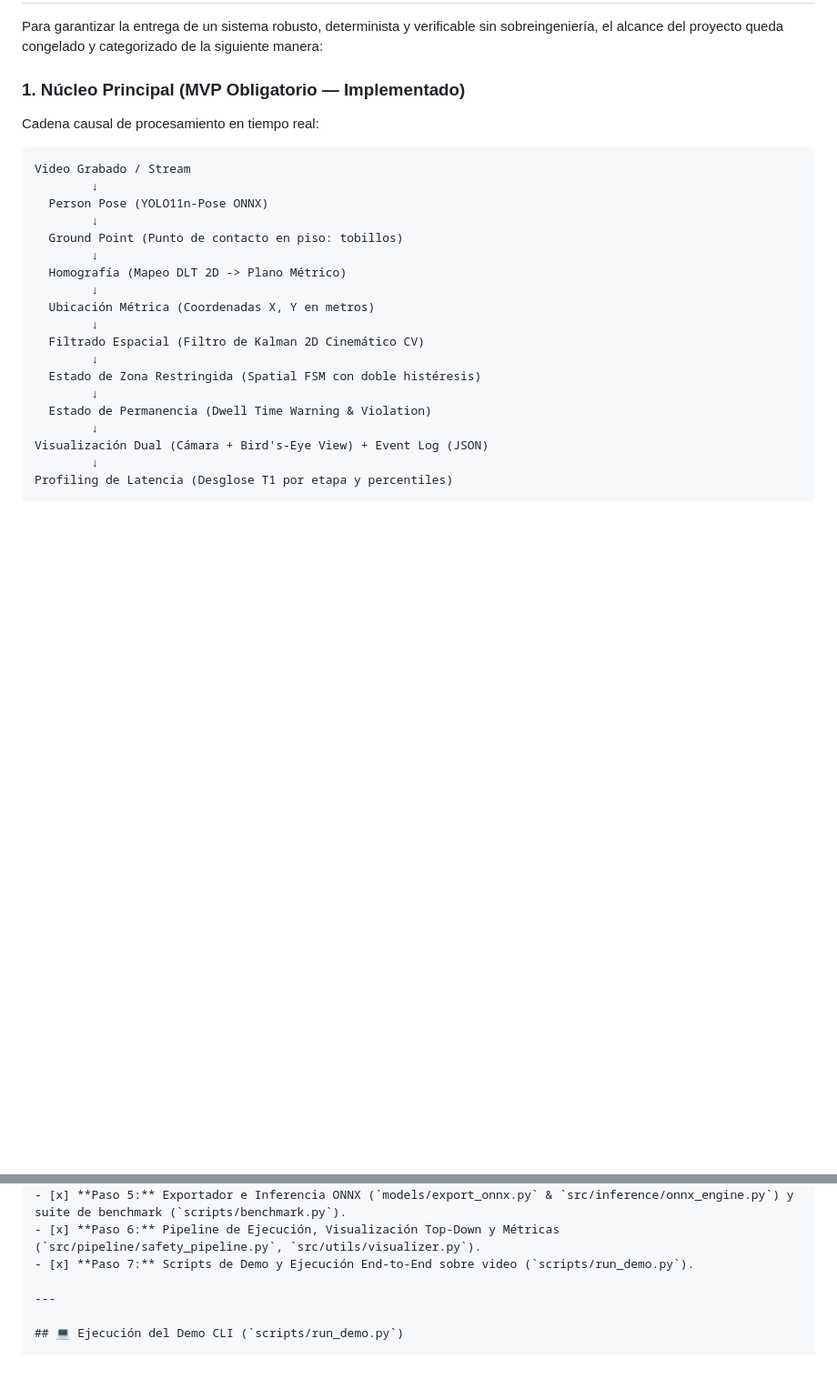
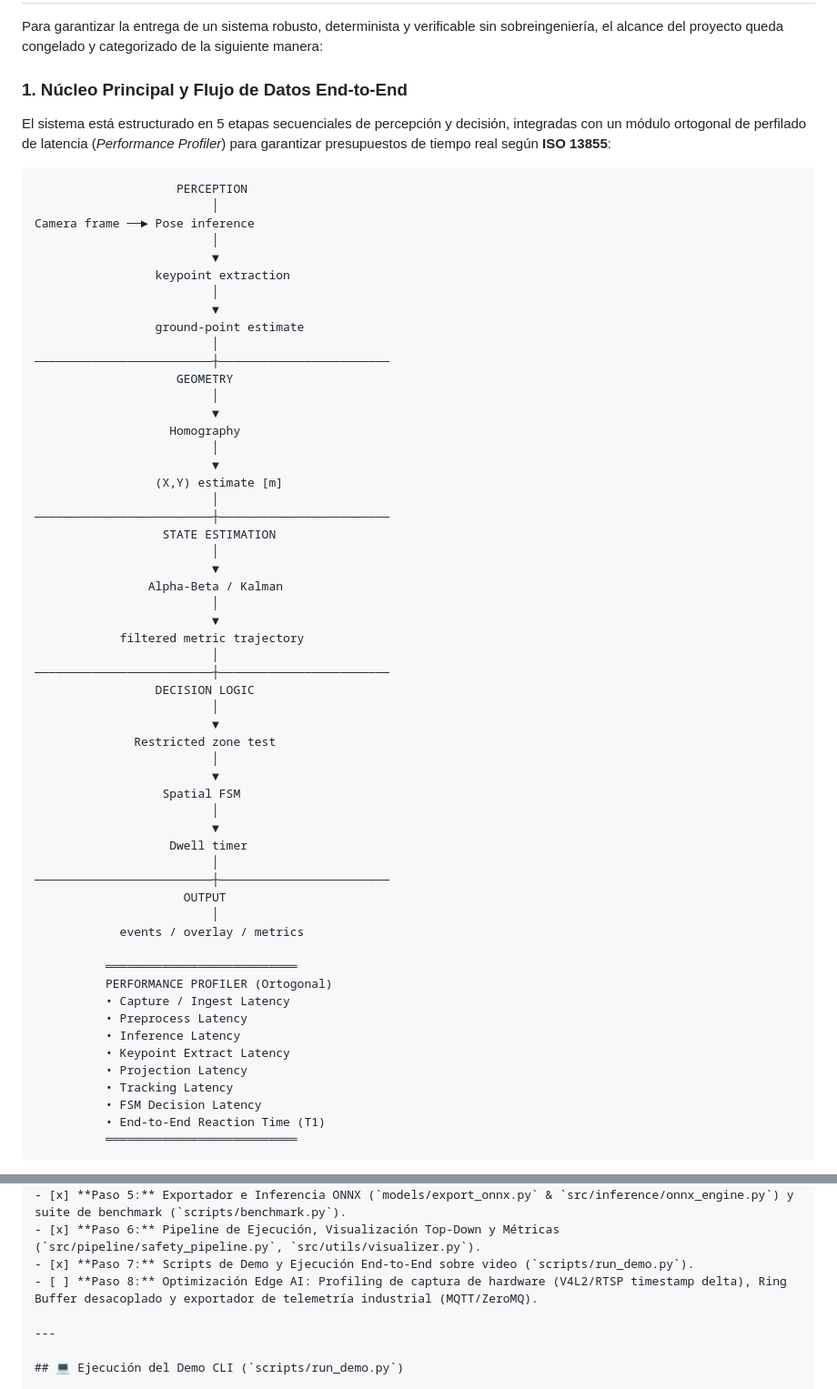
Before and after one commit to LeanoA/edge-vision-zone-monitor, a Markdown page: README.md, 2 parts joined by grey strips. Shown at 91% size. Rendered like a GitHub page; blank space fills up the shorter version.

Commit message:
docs(readme): add end-to-end architectural flow diagram and layer mapping table

````diff
--- a/README.md
+++ b/README.md
@@ -21,28 +21,66 @@ Prototipo experimental de visión artificial para monitoreo de incursiones y con
 
 Para garantizar la entrega de un sistema robusto, determinista y verificable sin sobreingeniería, el alcance del proyecto queda congelado y categorizado de la siguiente manera:
 
-### 1. Núcleo Principal (MVP Obligatorio — Implementado)
-Cadena causal de procesamiento en tiempo real:
+### 1. Núcleo Principal y Flujo de Datos End-to-End
+
+El sistema está estructurado en 5 etapas secuenciales de percepción y decisión, integradas con un módulo ortogonal de perfilado de latencia (*Performance Profiler*) para garantizar presupuestos de tiempo real según **ISO 13855**:
 
 ```
-Video Grabado / Stream
-        ↓
-  Person Pose (YOLO11n-Pose ONNX)
-        ↓
-  Ground Point (Punto de contacto en piso: tobillos)
-        ↓
-  Homografía (Mapeo DLT 2D -> Plano Métrico)
-        ↓
-  Ubicación Métrica (Coordenadas X, Y en metros)
-        ↓
-  Filtrado Espacial (Filtro de Kalman 2D Cinemático CV)
-        ↓
-  Estado de Zona Restringida (Spatial FSM con doble histéresis)
-        ↓
-  Estado de Permanencia (Dwell Time Warning & Violation)
-        ↓
-Visualización Dual (Cámara + Bird's-Eye View) + Event Log (JSON)
-        ↓
-Profiling de Latencia (Desglose T1 por etapa y percentiles)
+                    PERCEPTION
+                         │
+Camera frame ──► Pose inference
+                         │
+                         ▼
+                 keypoint extraction
+                         │
+                         ▼
+                 ground-point estimate
+                         │
+─────────────────────────┼────────────────────────
+                    GEOMETRY
+                         │
+                         ▼
+                   Homography
+                         │
+                         ▼
+                 (X,Y) estimate [m]
+                         │
+─────────────────────────┼────────────────────────
+                  STATE ESTIMATION
+                         │
+                         ▼
+                Alpha-Beta / Kalman
+                         │
+                         ▼
+            filtered metric trajectory
+                         │
+─────────────────────────┼────────────────────────
+                 DECISION LOGIC
+                         │
+                         ▼
+              Restricted zone test
+                         │
+                         ▼
+                  Spatial FSM
+                         │
+                         ▼
+                   Dwell timer
+                         │
+─────────────────────────┼────────────────────────
+                     OUTPUT
+                         │
+            events / overlay / metrics
+
+          ═══════════════════════════
+          PERFORMANCE PROFILER (Ortogonal)
+          • Capture / Ingest Latency
+          • Preprocess Latency
+          • Inference Latency
+          • Keypoint Extract Latency
+          • Projection Latency
+          • Tracking Latency
+          • FSM Decision Latency
+          • End-to-End Reaction Time (T1)
+          ═══════════════════════════
 ```
 
@@ -307,6 +346,7 @@ Para evitar la conflación entre la **topología espacial** y la **acumulación
 - [x] **Paso 5:** Exportador e Inferencia ONNX (`models/export_onnx.py` & `src/inference/onnx_engine.py`) y suite de benchmark (`scripts/benchmark.py`).
 - [x] **Paso 6:** Pipeline de Ejecución, Visualización Top-Down y Métricas (`src/pipeline/safety_pipeline.py`, `src/utils/visualizer.py`).
 - [x] **Paso 7:** Scripts de Demo y Ejecución End-to-End sobre video (`scripts/run_demo.py`).
+- [ ] **Paso 8:** Optimización Edge AI: Profiling de captura de hardware (V4L2/RTSP timestamp delta), Ring Buffer desacoplado y exportador de telemetría industrial (MQTT/ZeroMQ).
 
 ---
 
````
Also changed, not shown: other parts of README.md (+10 -9 lines).
